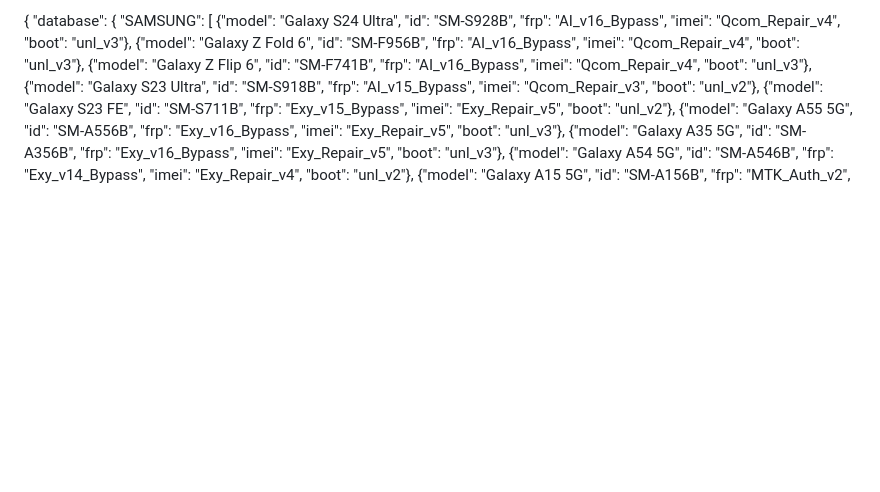
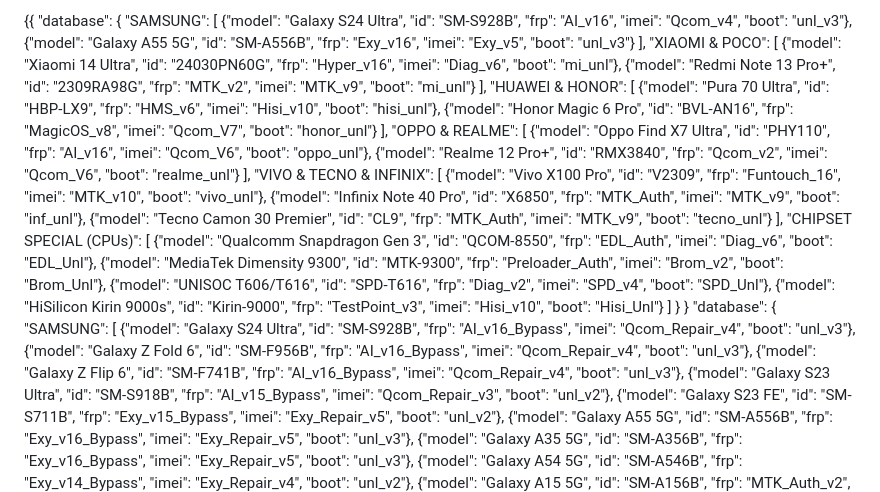
Before and after one commit to himy26/king_server.json, a Markdown page: README.md, the part around the change. Rendered like a GitHub page; blank space fills up the shorter version.

```diff
--- a/README.md
+++ b/README.md
@@ -1,4 +1,34 @@
-{
+{{
+  "database": {
+    "SAMSUNG": [
+      {"model": "Galaxy S24 Ultra", "id": "SM-S928B", "frp": "AI_v16", "imei": "Qcom_v4", "boot": "unl_v3"},
+      {"model": "Galaxy A55 5G", "id": "SM-A556B", "frp": "Exy_v16", "imei": "Exy_v5", "boot": "unl_v3"}
+    ],
+    "XIAOMI & POCO": [
+      {"model": "Xiaomi 14 Ultra", "id": "24030PN60G", "frp": "Hyper_v16", "imei": "Diag_v6", "boot": "mi_unl"},
+      {"model": "Redmi Note 13 Pro+", "id": "2309RA98G", "frp": "MTK_v2", "imei": "MTK_v9", "boot": "mi_unl"}
+    ],
+    "HUAWEI & HONOR": [
+      {"model": "Pura 70 Ultra", "id": "HBP-LX9", "frp": "HMS_v6", "imei": "Hisi_v10", "boot": "hisi_unl"},
+      {"model": "Honor Magic 6 Pro", "id": "BVL-AN16", "frp": "MagicOS_v8", "imei": "Qcom_V7", "boot": "honor_unl"}
+    ],
+    "OPPO & REALME": [
+      {"model": "Oppo Find X7 Ultra", "id": "PHY110", "frp": "AI_v16", "imei": "Qcom_V6", "boot": "oppo_unl"},
+      {"model": "Realme 12 Pro+", "id": "RMX3840", "frp": "Qcom_v2", "imei": "Qcom_V6", "boot": "realme_unl"}
+    ],
+    "VIVO & TECNO & INFINIX": [
+      {"model": "Vivo X100 Pro", "id": "V2309", "frp": "Funtouch_16", "imei": "MTK_v10", "boot": "vivo_unl"},
+      {"model": "Infinix Note 40 Pro", "id": "X6850", "frp": "MTK_Auth", "imei": "MTK_v9", "boot": "inf_unl"},
+      {"model": "Tecno Camon 30 Premier", "id": "CL9", "frp": "MTK_Auth", "imei": "MTK_v9", "boot": "tecno_unl"}
+    ],
+    "CHIPSET SPECIAL (CPUs)": [
+      {"model": "Qualcomm Snapdragon Gen 3", "id": "QCOM-8550", "frp": "EDL_Auth", "imei": "Diag_v6", "boot": "EDL_Unl"},
+      {"model": "MediaTek Dimensity 9300", "id": "MTK-9300", "frp": "Preloader_Auth", "imei": "Brom_v2", "boot": "Brom_Unl"},
+      {"model": "UNISOC T606/T616", "id": "SPD-T616", "frp": "Diag_v2", "imei": "SPD_v4", "boot": "SPD_Unl"},
+      {"model": "HiSilicon Kirin 9000s", "id": "Kirin-9000", "frp": "TestPoint_v3", "imei": "Hisi_v10", "boot": "Hisi_Unl"}
+    ]
+  }
+}
   "database": {
     "SAMSUNG": [
       {"model": "Galaxy S24 Ultra", "id": "SM-S928B", "frp": "AI_v16_Bypass", "imei": "Qcom_Repair_v4", "boot": "unl_v3"},
```
